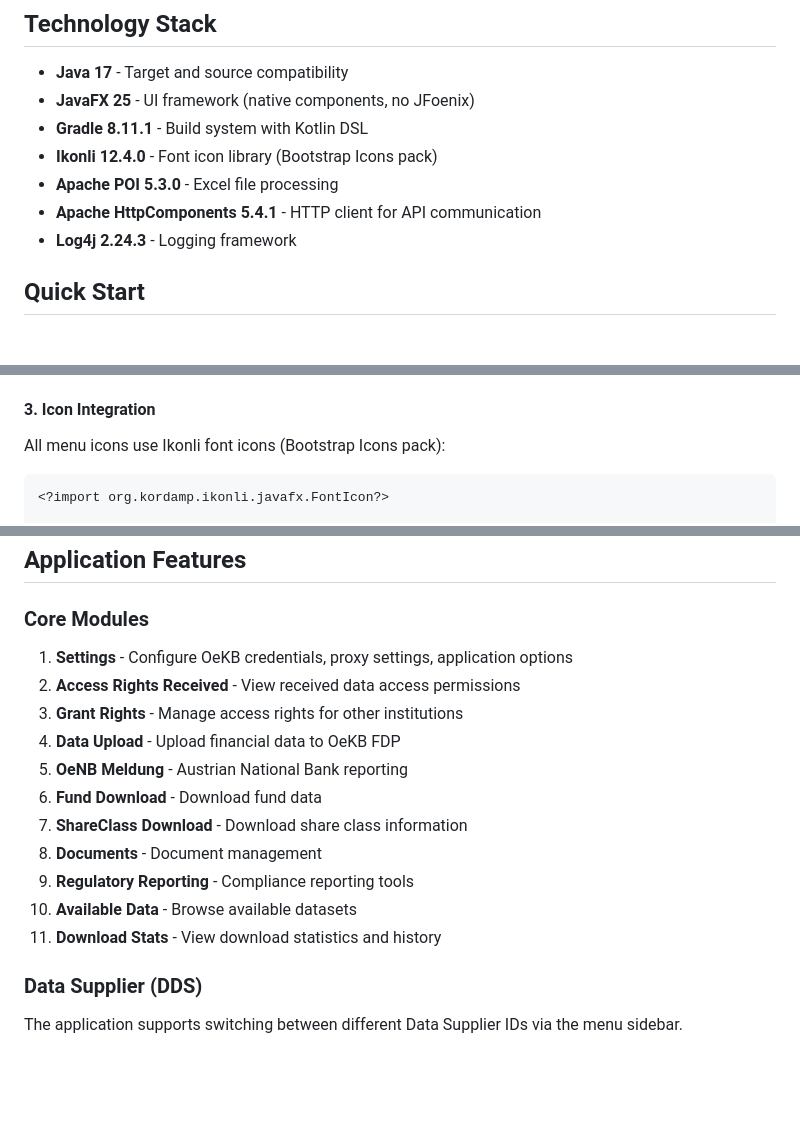
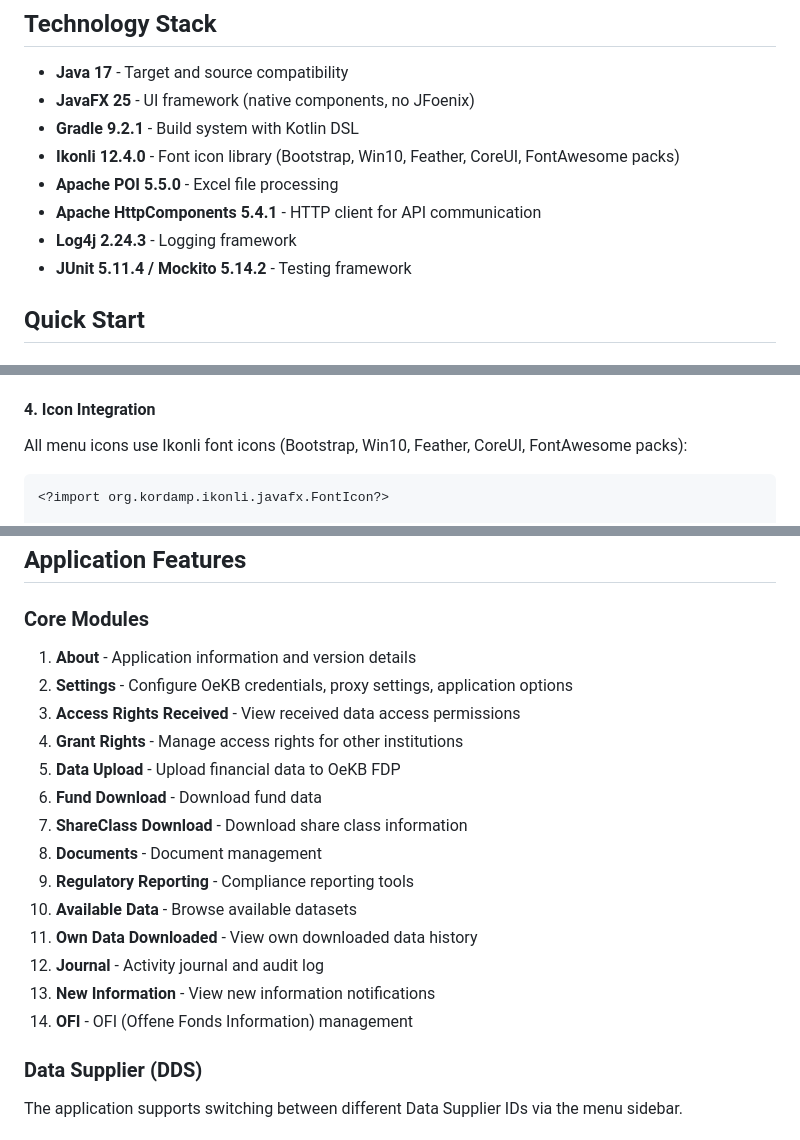
Before and after one commit to karlkauc/OeKBVisualClient, a Markdown page: CLAUDE.md, 3 parts joined by grey strips. GitHub-like rendering; blank space fills up the shorter version.

````diff
--- a/CLAUDE.md
+++ b/CLAUDE.md
@@ -8,11 +8,12 @@ OeKB Visual Client is a JavaFX 25 desktop application for interacting with OeKB'
 
 - **Java 17** - Target and source compatibility
 - **JavaFX 25** - UI framework (native components, no JFoenix)
-- **Gradle 8.11.1** - Build system with Kotlin DSL
-- **Ikonli 12.4.0** - Font icon library (Bootstrap Icons pack)
-- **Apache POI 5.3.0** - Excel file processing
+- **Gradle 9.2.1** - Build system with Kotlin DSL
+- **Ikonli 12.4.0** - Font icon library (Bootstrap, Win10, Feather, CoreUI, FontAwesome packs)
+- **Apache POI 5.5.0** - Excel file processing
 - **Apache HttpComponents 5.4.1** - HTTP client for API communication
 - **Log4j 2.24.3** - Logging framework
+- **JUnit 5.11.4 / Mockito 5.14.2** - Testing framework
 
 ## Quick Start
 
@@ -86,8 +118,8 @@ The application uses a conservative financial institution design:
 - **Border Radius**: 3-4px (traditional look)
 - **CSS Classes**: Use `-compact` suffix for space-efficient layouts
 
-#### 3. Icon Integration
-All menu icons use Ikonli font icons (Bootstrap Icons pack):
+#### 4. Icon Integration
+All menu icons use Ikonli font icons (Bootstrap, Win10, Feather, CoreUI, FontAwesome packs):
 ```xml
 <?import org.kordamp.ikonli.javafx.FontIcon?>
 
@@ -198,17 +230,20 @@ git push
 ## Application Features
 
 ### Core Modules
-1. **Settings** - Configure OeKB credentials, proxy settings, application options
-2. **Access Rights Received** - View received data access permissions
-3. **Grant Rights** - Manage access rights for other institutions
-4. **Data Upload** - Upload financial data to OeKB FDP
-5. **OeNB Meldung** - Austrian National Bank reporting
+1. **About** - Application information and version details
+2. **Settings** - Configure OeKB credentials, proxy settings, application options
+3. **Access Rights Received** - View received data access permissions
+4. **Grant Rights** - Manage access rights for other institutions
+5. **Data Upload** - Upload financial data to OeKB FDP
 6. **Fund Download** - Download fund data
 7. **ShareClass Download** - Download share class information
 8. **Documents** - Document management
 9. **Regulatory Reporting** - Compliance reporting tools
 10. **Available Data** - Browse available datasets
-11. **Download Stats** - View download statistics and history
+11. **Own Data Downloaded** - View own downloaded data history
+12. **Journal** - Activity journal and audit log
+13. **New Information** - View new information notifications
+14. **OFI** - OFI (Offene Fonds Information) management
 
 ### Data Supplier (DDS)
 The application supports switching between different Data Supplier IDs via the menu sidebar.
````
Also changed, not shown: other parts of CLAUDE.md (+40 -9 lines).
